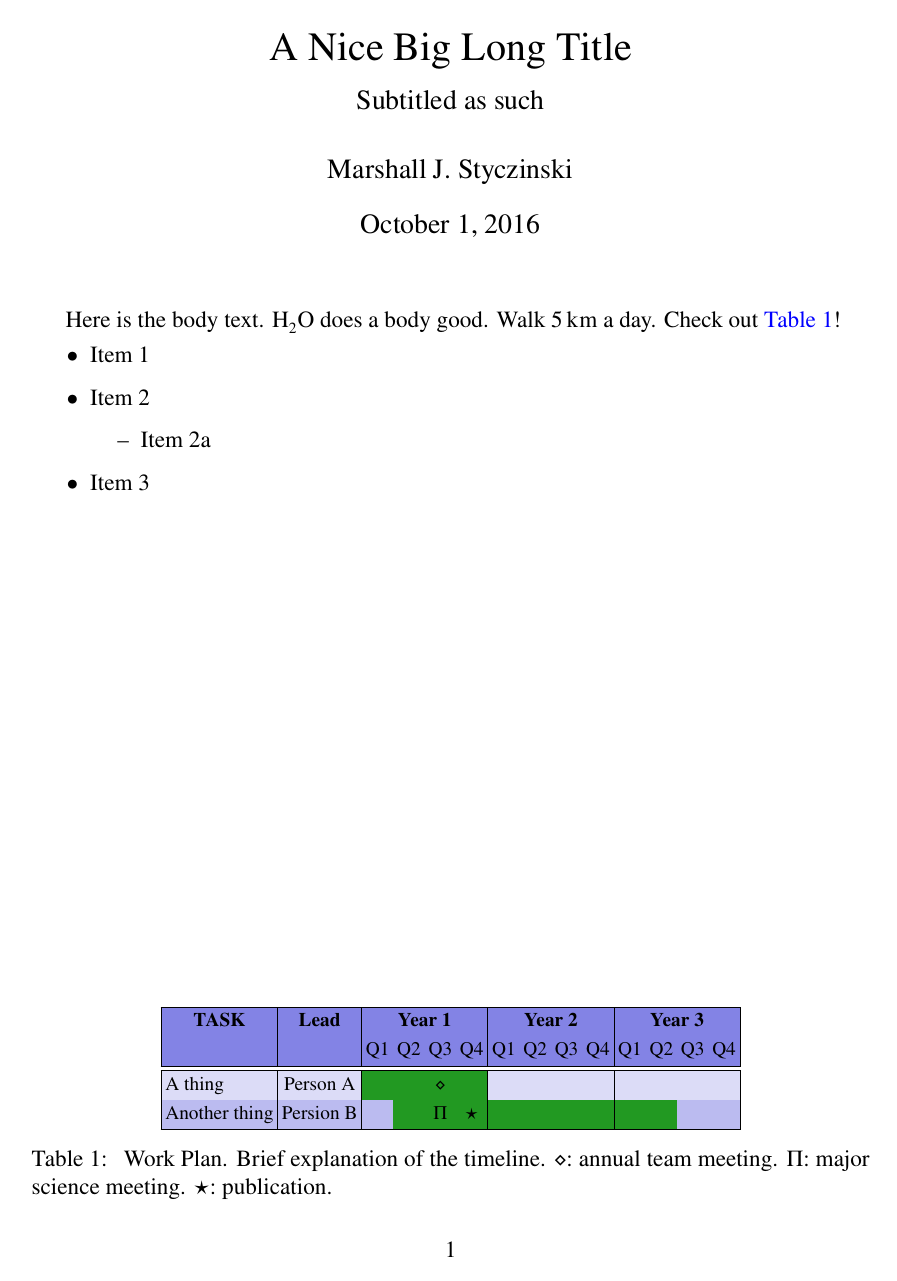
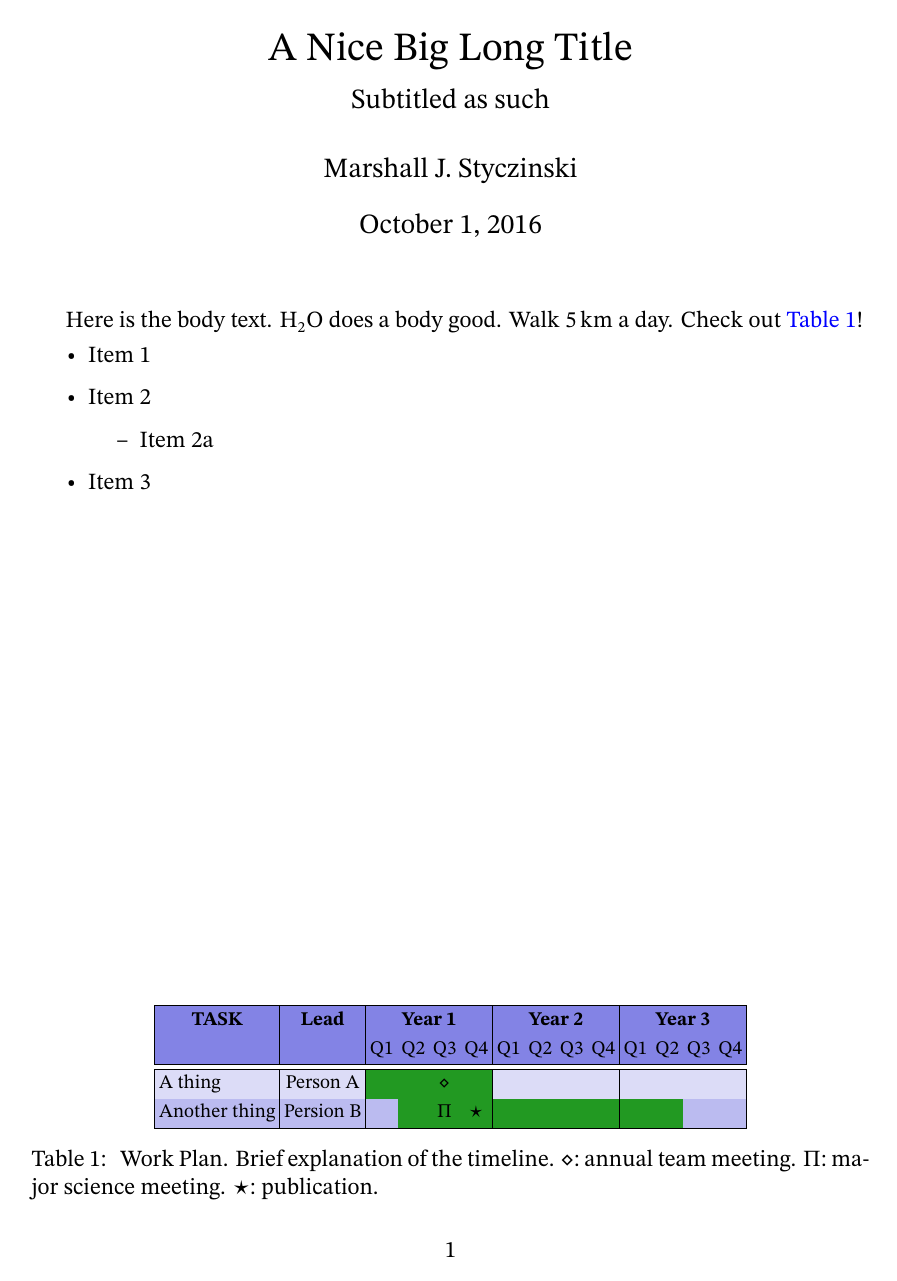
Before and after one commit to itsmoosh/my-site, a LaTeX document (documents/latex_doc_template.tex): the whole page. Compiled offline with pdfLaTeX.

Commit message:
Changed to STIX2 font on template

```diff
--- a/documents/latex_doc_template.tex
+++ b/documents/latex_doc_template.tex
@@ -19,7 +19,7 @@
 \usepackage{siunitx} % For easy printing of units in upright font
 \usepackage{setspace}        % For configuring line spacing
 \usepackage[ampersand]{easylist}  % For making lists easily
-\usepackage[notextcomp]{stix}  % Set STIX font, a serif font with high readability and well-matched math mode and standard text. https://www.stixfonts.org/
+\usepackage[notextcomp]{stix2}  % Set STIX font, a serif font with high readability and well-matched math mode and standard text. https://www.stixfonts.org/
 \usepackage{tabularray}  % Conveniently make tables
 \usepackage[top=1in, left=1.25in, bottom=1in, right=1.25in]{geometry}        % Sets margins
 
```
